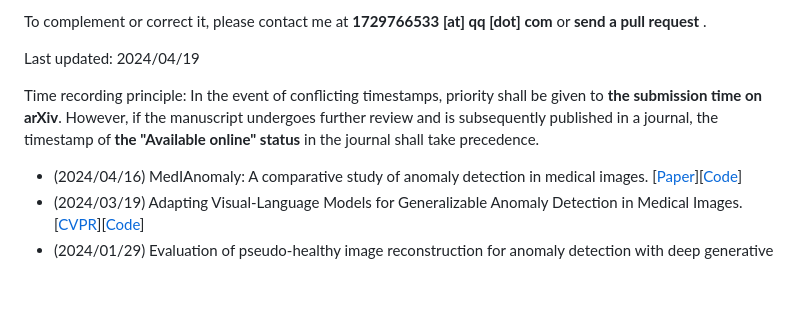
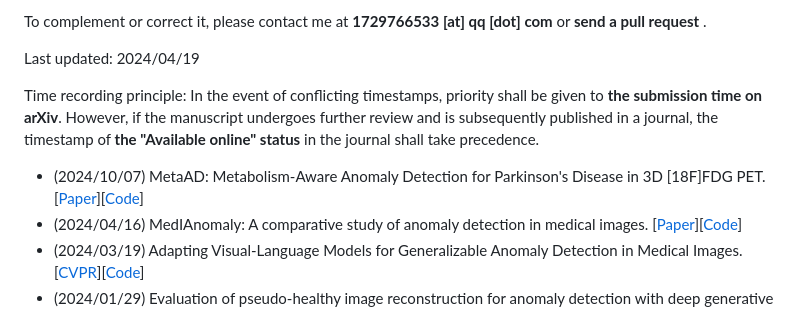
Before and after one commit to MedAIerHHL/awesome-medical-image-anomaly-detection, a Markdown page: README.md, the part around the change. Rendered like a GitHub page; blank space fills up the shorter version.

```diff
--- a/README.md
+++ b/README.md
@@ -10,6 +10,7 @@ Last updated: 2024/04/19
 
 Time recording principle: In the event of conflicting timestamps, priority shall be given to **the submission time on arXiv**. However, if the manuscript undergoes further review and is subsequently published in a journal, the timestamp of **the "Available online" status** in the journal shall take precedence.
 
+* (2024/10/07) MetaAD: Metabolism-Aware Anomaly Detection for Parkinson's Disease in 3D [18F]FDG PET. [[Paper](https://link.springer.com/chapter/10.1007/978-3-031-72069-7_28)][[Code](https://github.com/MedAIerHHL/MetaAD)]
 * (2024/04/16) MedIAnomaly: A comparative study of anomaly detection in medical images. [[Paper](https://arxiv.org/abs/2404.04518)][[Code](https://github.com/caiyu6666/MedIAnomaly)]
 * (2024/03/19) Adapting Visual-Language Models for Generalizable Anomaly Detection in Medical Images. [[CVPR](https://arxiv.org/abs/2403.12570)][[Code](https://github.com/MediaBrain-SJTU/MVFA-AD)]
 * (2024/01/29) Evaluation of pseudo-healthy image reconstruction for anomaly detection with deep generative models: Application to brain FDG PET. [[arxiv](https://arxiv.org/abs/2401.16363)]
```
